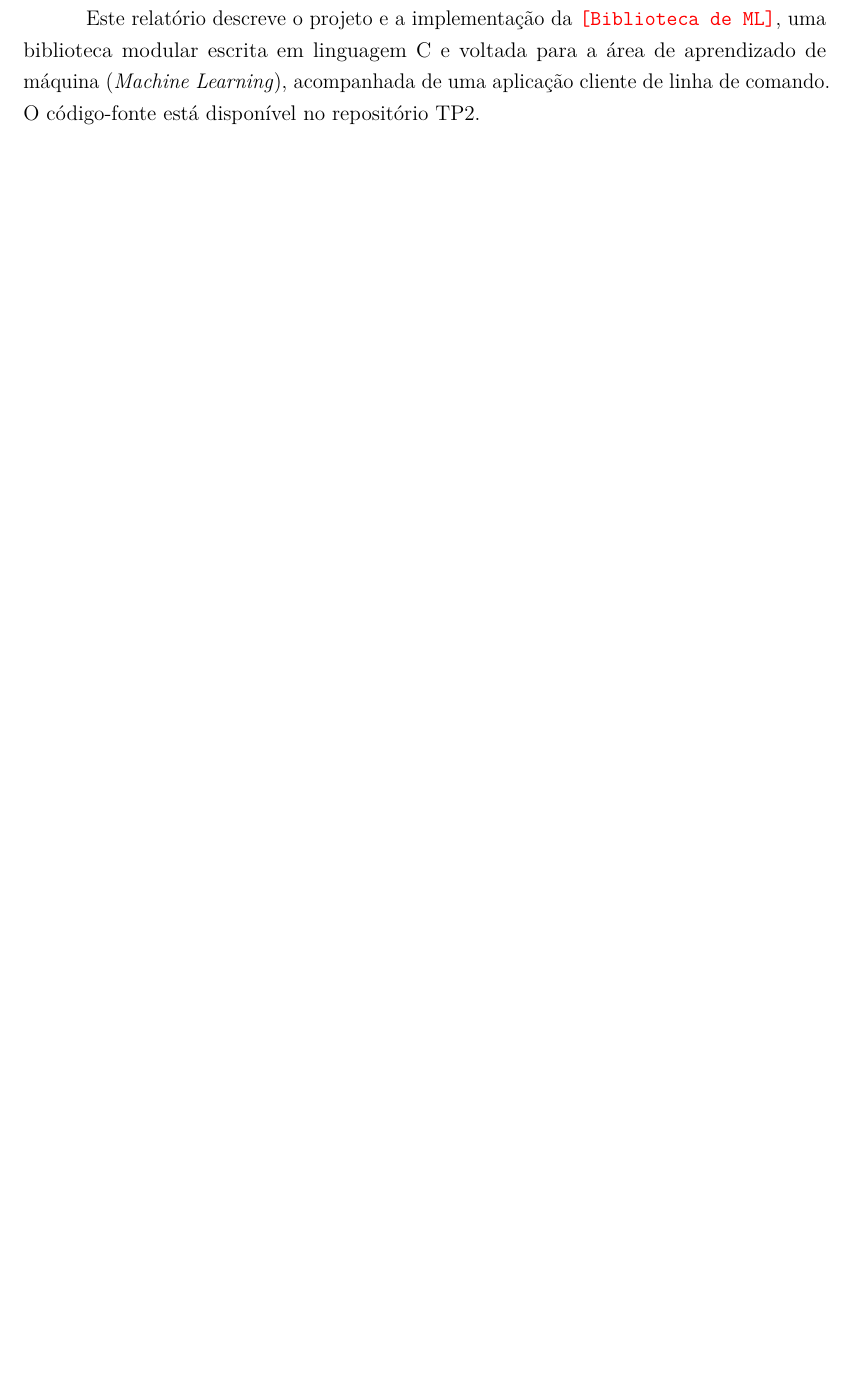
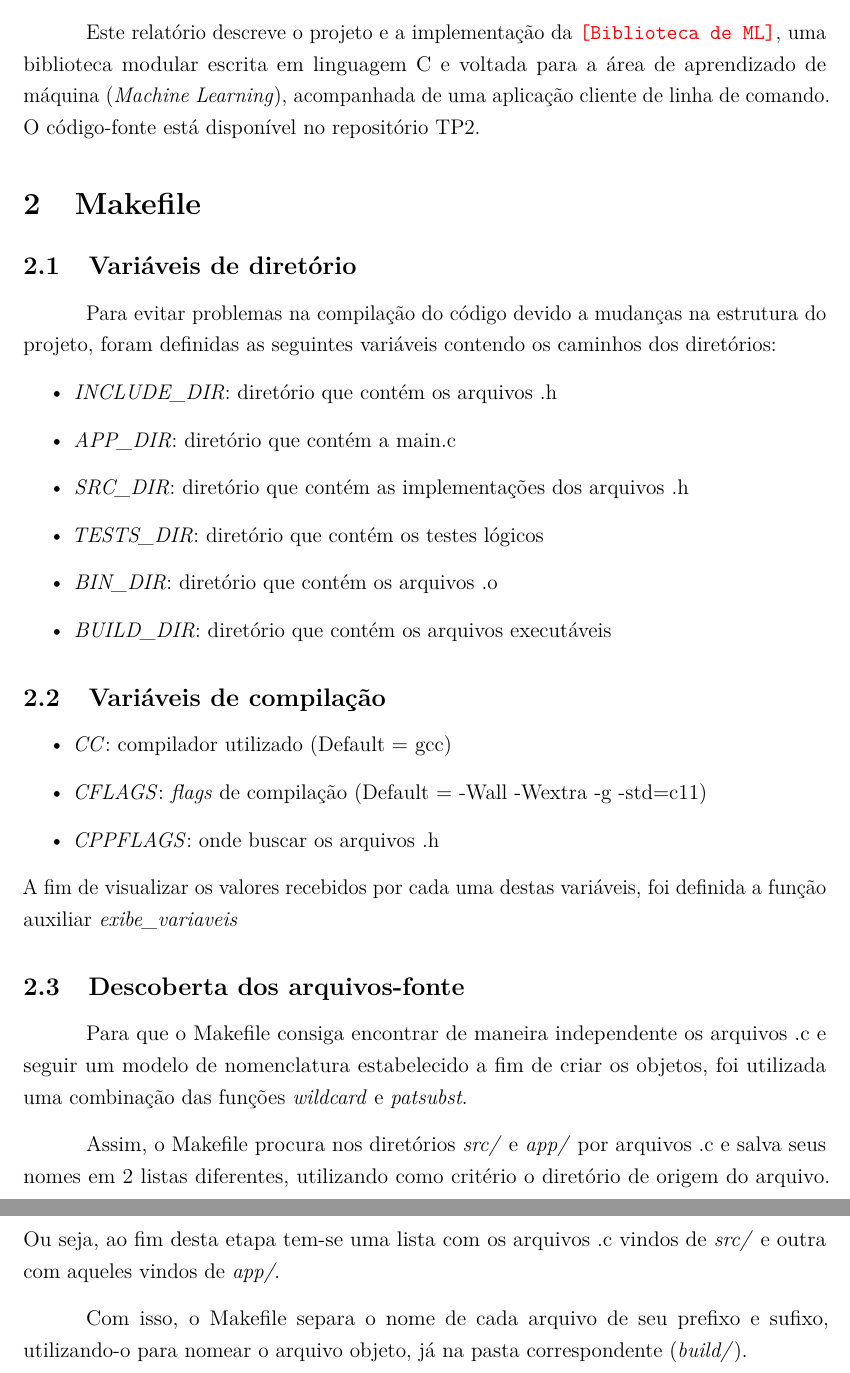
Before and after one commit to Jaime-Cg-si/MAC0216-TP2-Bibliotecas-Make, a LaTeX document (relatorio/relatorio.tex): part of page 3 of 3 before the commit and two parts of pages 3 and 4 of 4 after it, the two joined at a grey line, cut so that both start at the same text, the shorter picture padded with empty space. Compiled offline with pdfLaTeX.

Commit message:
feat: definições de variáveis e do processo de descoberta dos arquivos fontes no Makefile

```diff
--- a/relatorio/relatorio.tex
+++ b/relatorio/relatorio.tex
@@ -193,4 +193,46 @@ de máquina (\emph{Machine Learning}), acompanhada de uma aplicação cliente de
 linha de comando. O código-fonte está disponível no repositório
 \href{https://github.com/Jaime-Cg-si/MAC0216-TP2-Bibliotecas-Make.git}{TP2}.
 
+%==============================================================================
+\section{Makefile}\label{sec:makefile}
+%==============================================================================
+% Enunciado, Seção 3.4: Makefile
+
+\subsection{Variáveis de diretório}\label{subsec:makefile_var_dir}
+Para evitar problemas na compilação do código devido a mudanças na estrutura do projeto,
+foram definidas as seguintes variáveis contendo os caminhos dos diretórios:
+
+\begin{itemize}
+  \item \emph{INCLUDE\_DIR}:    diretório que contém os arquivos .h
+  \item \emph{APP\_DIR}:        diretório que contém a main.c
+  \item \emph{SRC\_DIR}:        diretório que contém as implementações dos arquivos .h
+  \item \emph{TESTS\_DIR}:      diretório que contém os testes lógicos
+  \item \emph{BIN\_DIR}:        diretório que contém os arquivos .o
+  \item \emph{BUILD\_DIR}:      diretório que contém os arquivos executáveis
+\end{itemize}
+
+
+
+\subsection{Variáveis de compilação}\label{subsec:makefile_var_comp}
+\begin{itemize}
+  \item \emph{CC}:        compilador utilizado (Default = gcc)
+  \item \emph{CFLAGS}:    \emph{flags} de compilação (Default = -Wall -Wextra -g -std=c11)
+  \item \emph{CPPFLAGS}:  onde buscar os arquivos .h
+\end{itemize}
+A fim de visualizar os valores recebidos por cada uma destas variáveis, foi definida a função
+auxiliar \emph{exibe\_variaveis}
+
+\subsection{Descoberta dos arquivos-fonte}\label{subsec:makefile_desc_arq_fonte}
+Para que o Makefile consiga encontrar de maneira independente os arquivos .c e seguir um modelo de
+nomenclatura estabelecido a fim de criar os objetos, foi utilizada uma combinação das funções \emph{wildcard} e
+\emph{patsubst}.
+
+Assim, o Makefile procura nos diretórios \emph{src/} e \emph{app/} por arquivos .c e salva seus
+nomes em 2 listas diferentes, utilizando como critério o diretório de origem do arquivo. Ou seja,
+ao fim desta etapa tem-se uma lista com os arquivos .c vindos de \emph{src/} e outra com aqueles
+vindos de \emph{app/}.
+
+Com isso, o Makefile separa o nome de cada arquivo de seu prefixo e sufixo, utilizando-o para nomear
+o arquivo objeto, já na pasta correspondente (\emph{build/}).
+
 \end{document}
```
Also changed, not shown: Makefile, relatorio/relatorio.pdf.
